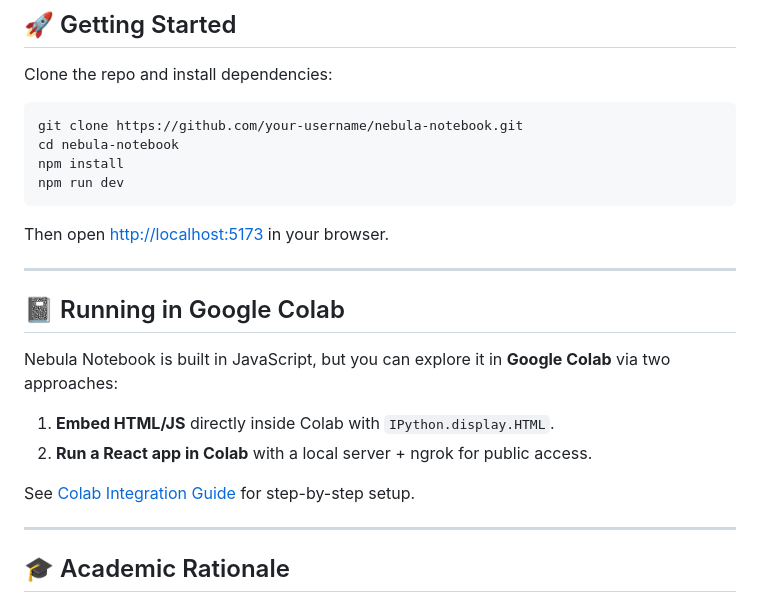
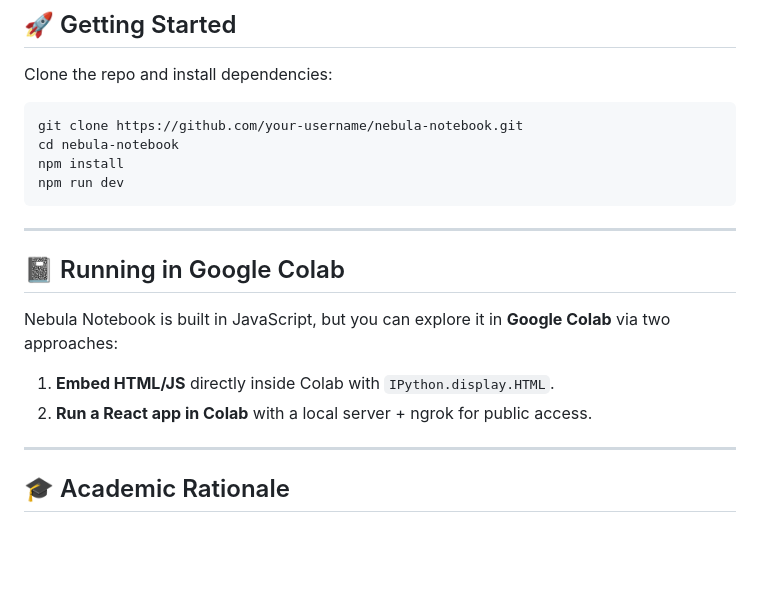
Before and after one commit to MOHAMMEDFAHD/Data-Science-Collections, a Markdown page: data-science-project-js/README.md, the part around the change. Drawn GitHub-style; blank space fills up the shorter version.

`````diff
--- a/data-science-project-js/README.md
+++ b/data-science-project-js/README.md
@@ -68,7 +68,7 @@ npm install
 npm run dev
 ````
 
-Then open [http://localhost:5173](http://localhost:5173) in your browser.
+
 
 ---
 
@@ -79,7 +79,7 @@ Nebula Notebook is built in JavaScript, but you can explore it in **Google Colab
 1. **Embed HTML/JS** directly inside Colab with `IPython.display.HTML`.
 2. **Run a React app in Colab** with a local server + ngrok for public access.
 
-See [Colab Integration Guide](./docs/colab.md) for step-by-step setup.
+
 
 ---
 
`````
